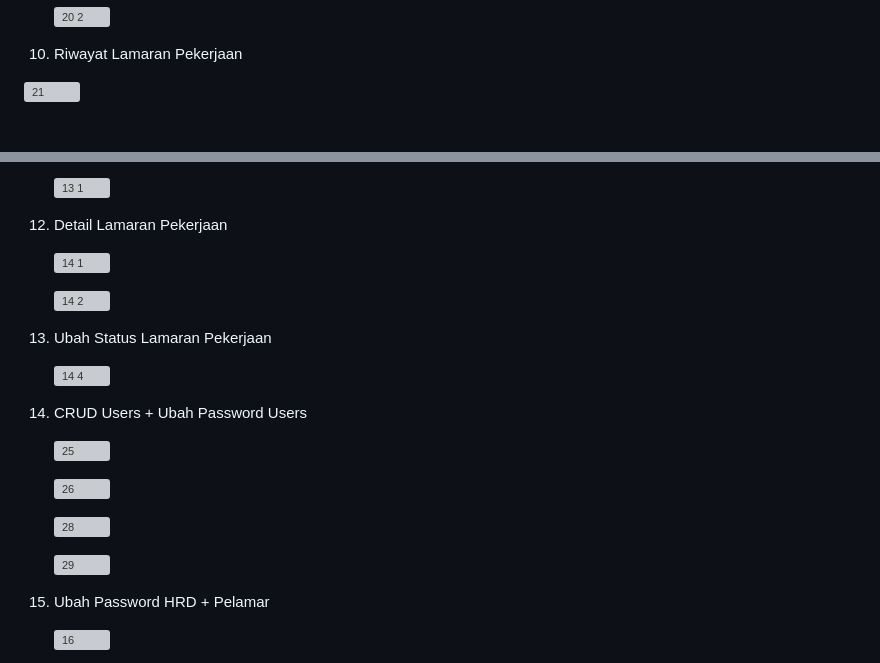
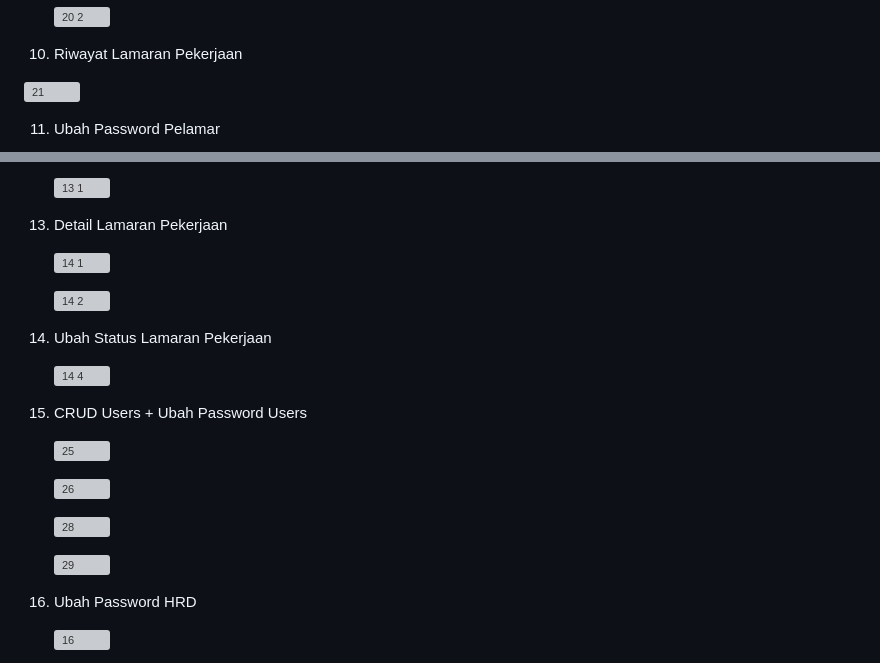
Before and after one commit to indahcf/Employee-Recruitment-Web, a Markdown page: README.md, 2 parts joined by grey strips. Drawn GitHub-style; grey boxes are pictures that could not be loaded.

```diff
--- a/README.md
+++ b/README.md
@@ -83,4 +83,5 @@ Berikut adalah tools yang kami gunakan untuk membangun aplikasi:
 
    ![21](https://github.com/indahcf/indahcf.github.io/assets/104883886/00c63ced-33e9-4806-b742-5969d7bb2e9b)
 
+11. Ubah Password Pelamar
 
@@ -88,17 +91,17 @@ Berikut adalah tools yang kami gunakan untuk membangun aplikasi:
 
     ![13 1](https://github.com/indahcf/indahcf.github.io/assets/104883886/824e0634-db7f-494e-9075-8e2818f017bd)
 
-12. Detail Lamaran Pekerjaan
+13. Detail Lamaran Pekerjaan
 
     ![14 1](https://github.com/indahcf/indahcf.github.io/assets/104883886/84248b17-46e0-4535-bfea-51bce2348089)
 
     ![14 2](https://github.com/indahcf/indahcf.github.io/assets/104883886/41a4108e-9f6b-4533-b655-205f9ef9388e)
 
-13. Ubah Status Lamaran Pekerjaan
+14. Ubah Status Lamaran Pekerjaan
 
     ![14 4](https://github.com/indahcf/indahcf.github.io/assets/104883886/ee5497e0-0e51-4566-8853-06230a0dcc37)
 
-14. CRUD Users + Ubah Password Users
+15. CRUD Users + Ubah Password Users
 
     ![25](https://github.com/indahcf/indahcf.github.io/assets/104883886/b9b10139-738e-47dc-9448-5ca64ef5206b)
 
@@ -108,7 +111,7 @@ Berikut adalah tools yang kami gunakan untuk membangun aplikasi:
 
     ![29](https://github.com/indahcf/indahcf.github.io/assets/104883886/6d356c24-f084-4790-b30b-35354cb9a640)
 
-15. Ubah Password HRD + Pelamar
+16. Ubah Password HRD
 
     ![16](https://github.com/indahcf/indahcf.github.io/assets/104883886/2cb15c06-1a82-4170-924e-f35f433f62b5)
 
```
Also changed, not shown: other parts of README.md (+4 -4 lines).
